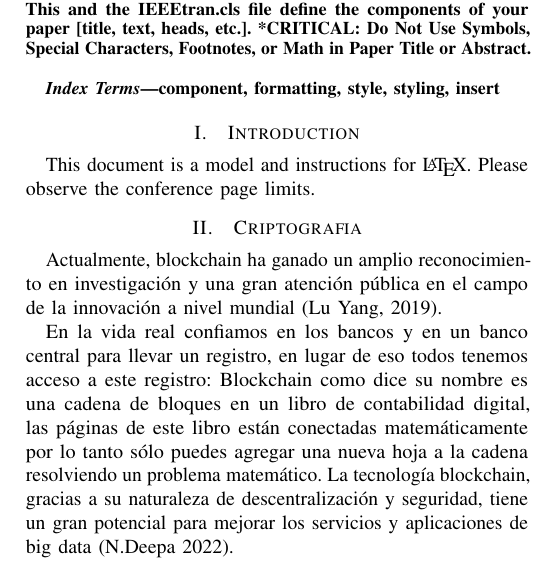
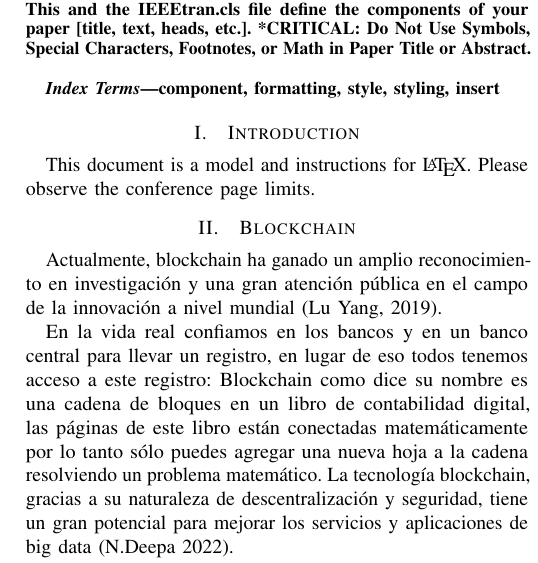
Before and after one commit to Danialloma/IA_Textos_cientificos, a LaTeX paper (articulo.tex): part of one column of page 1 of 2, cut so that both start at the same text. Compiled offline with pdfLaTeX; a missing font is replaced by an installed copy or a similar font; a LaTeX package or settings file that is missing is left out.

Commit message:
Update articulo.tex

```diff
--- a/articulo.tex
+++ b/articulo.tex
@@ -63,7 +63,7 @@ component, formatting, style, styling, insert
 This document is a model and instructions for \LaTeX.
 Please observe the conference page limits.
 
-\section{Criptografia}
+\section{Blockchain}
 
 Actualmente, blockchain ha ganado un amplio reconocimiento en investigación y una
 gran atención pública en el campo de la innovación a nivel mundial (Lu Yang, 2019).
```
